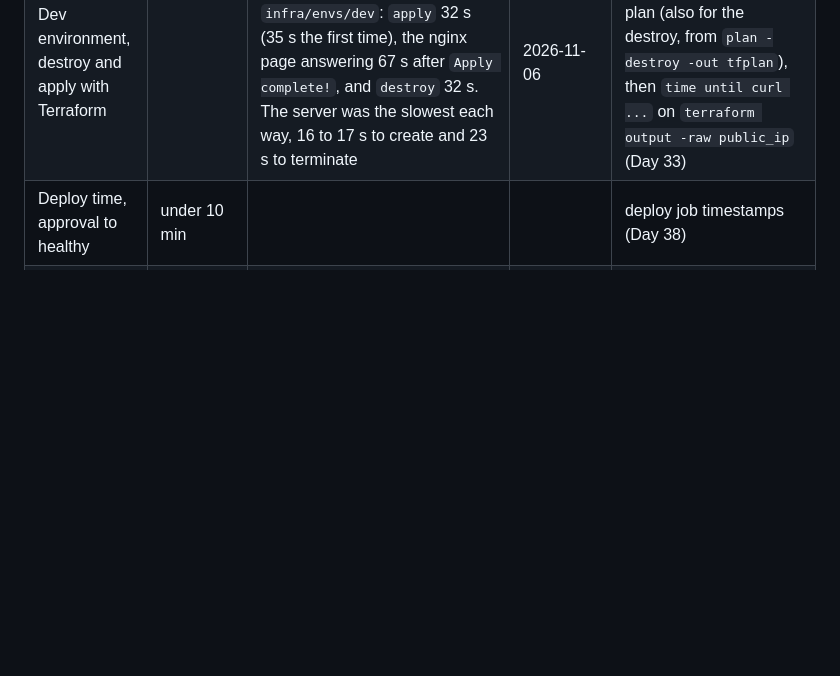
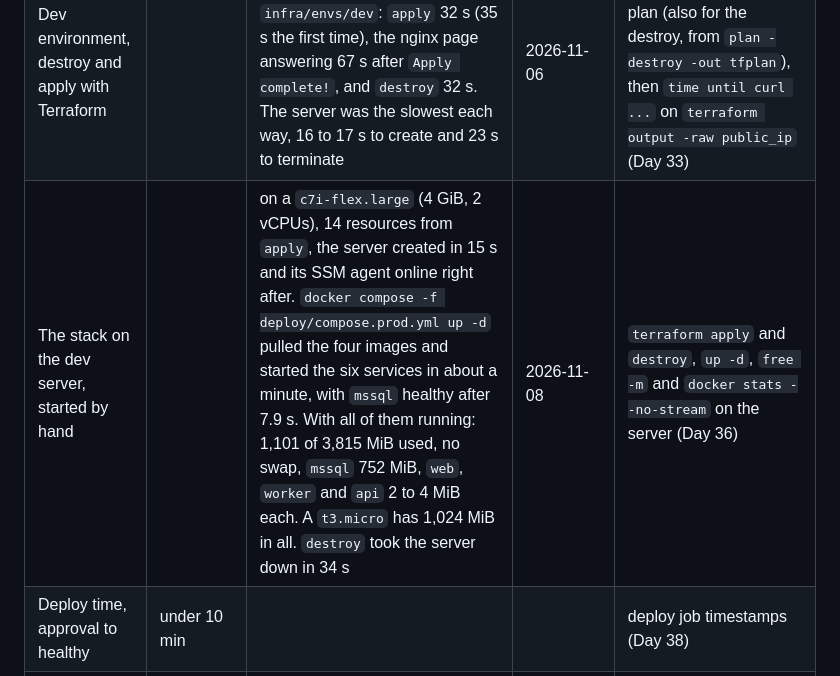
Before and after one commit to FarisOmerbasic/patientping, a Markdown page: docs/results.md, the part around the change. Drawn GitHub-style; blank space fills up the shorter version.

Commit message:
docs: dev server memory in the results (#35)

```diff
--- a/docs/results.md
+++ b/docs/results.md
@@ -10,6 +10,7 @@ Measured numbers for PatientPing, filled in as each part gets built. Targets are
 | CI run time per PR | under 5 min | 1m08s with both images built and scanned on the PR (Day 26): `lint` 22 s and `test` 13 s side by side, then `build` 39 s for the two image builds and the trivy scan. Meets the target. After a merge, the run on `main` also publishes both images: to GHCR on Day 26, 2m02s in all, of which the `image` job took 55 s, and from Day 35 to ECR, logged in through OIDC with the role `gha-patientping-ci`, 2m21s in all, of which the `image` job took 64 s (on 2026-11-08). Before that, 1m28s with three jobs and the Go cache (Day 24): `lint` 40 s and `test` 17 s side by side, then `build` 41 s, which starts only when both are green. Meets the target. The run before, without the cache: 1m54s (`lint` 62 s, `test` 38 s), when every job downloaded the Go modules. Go 1.27.1 itself is still downloaded in every run (about 11 s). Day 23, two jobs and no cache: 57 s for a PR run, 51 s on `main`. From Day 34, a PR that touches `infra/` also runs the `terraform` workflow, side by side with `ci`, so it adds no time: 46 s for `fmt -check`, `init -backend=false` and `validate` for three configurations, and tflint with the AWS rules (on 2026-11-07) | 2026-11-01 | GitHub Actions run duration (`ELAPSED` in `gh run list`, Days 23, 24, 26, 34 and 35) |
 | Web image size and scan | no CRITICAL finding | 8.23 MB packed, 29.2 MB on disk, on `nginxinc/nginx-unprivileged:1.30.6-alpine-slim`, running as user 101: no CRITICAL, 1 MEDIUM and 2 UNKNOWN findings. The plan's `nginx:1.30.6-alpine` (92.7 MB) failed the gate with a CRITICAL in `brotli-libs` (`CVE-2026-111497`), a library only curl and freetype need. `nginx:1.30.6-alpine-slim` had no findings at all (5.76 MB packed, 20.6 MB on disk), but its master process ran as root | 2026-11-01 | `docker images` and `trivy image --severity CRITICAL --exit-code 1` (Day 26) |
 | Dev environment, destroy and apply with Terraform | | the network, the role and the server, 12 resources in `infra/envs/dev`: `apply` 32 s (35 s the first time), the nginx page answering 67 s after `Apply complete!`, and `destroy` 32 s. The server was the slowest each way, 16 to 17 s to create and 23 s to terminate | 2026-11-06 | `time terraform apply tfplan` with a saved plan (also for the destroy, from `plan -destroy -out tfplan`), then `time until curl ...` on `terraform output -raw public_ip` (Day 33) |
+| The stack on the dev server, started by hand | | on a `c7i-flex.large` (4 GiB, 2 vCPUs), 14 resources from `apply`, the server created in 15 s and its SSM agent online right after. `docker compose -f deploy/compose.prod.yml up -d` pulled the four images and started the six services in about a minute, with `mssql` healthy after 7.9 s. With all of them running: 1,101 of 3,815 MiB used, no swap, `mssql` 752 MiB, `web`, `worker` and `api` 2 to 4 MiB each. A `t3.micro` has 1,024 MiB in all. `destroy` took the server down in 34 s | 2026-11-08 | `terraform apply` and `destroy`, `up -d`, `free -m` and `docker stats --no-stream` on the server (Day 36) |
 | Deploy time, approval to healthy | under 10 min | | | deploy job timestamps (Day 38) |
 | Automatic rollback time | under 5 min | | | failed health check until the previous version answers (Day 39) |
 | Rebuild from zero | under 60 min | | | timed rebuild drill (Day 46) |
```
